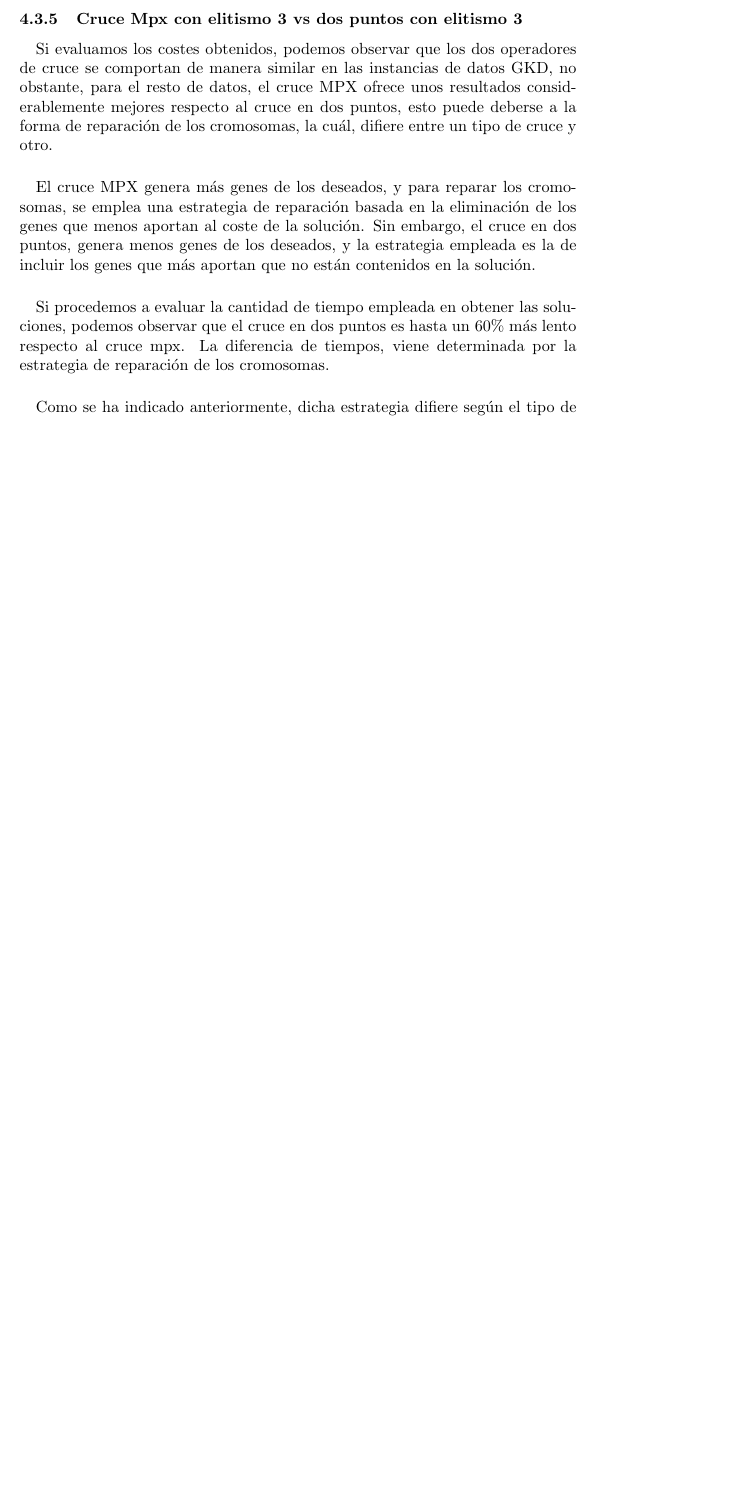
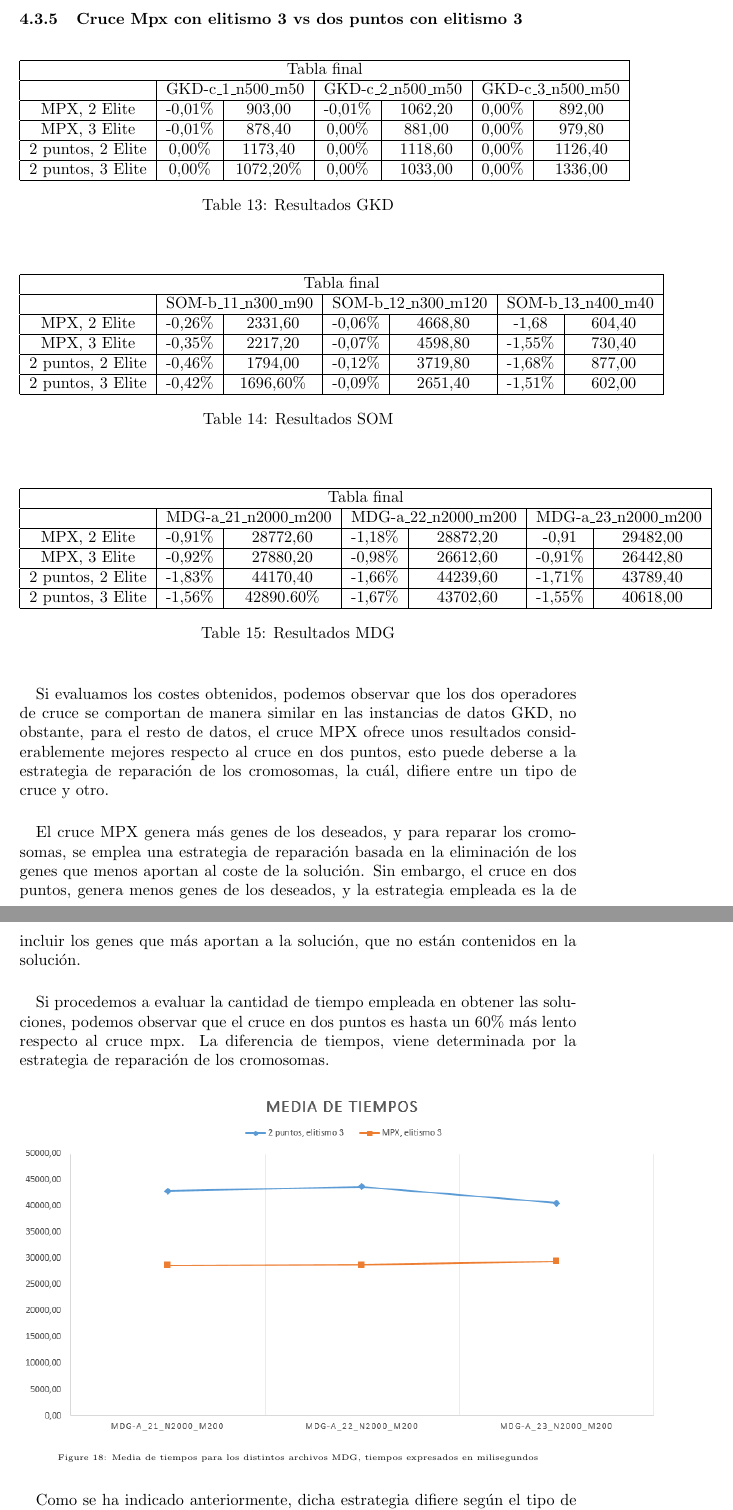
Before and after one commit to AndresRoOr/prac2meta2021, a LaTeX document (informe/Informe.tex, which reads informe/AnalisisResultados.tex): part of page 48 of 49 before the commit and two parts of pages 48 and 49 of 50 after it, the two joined at a grey line, cut so that both start at the same text, the shorter picture padded with empty space. Compiled offline with pdfLaTeX.

Commit message:
Añadida tabla final

```diff
--- a/informe/AnalisisResultados.tex
+++ b/informe/AnalisisResultados.tex
@@ -639,4 +639,15 @@
 
 	\subsubsection{Cruce Mpx con elitismo 3 vs dos puntos con elitismo 3}
 
-	\paragraph{} Si evaluamos los costes obtenidos, podemos observar que los dos operadores de cruce se comportan de manera similar en las instancias de datos GKD, no obstante, para el resto de datos, el cruce MPX ofrece unos resultados considerablemente mejores respecto al cruce en dos puntos, esto puede deberse a la forma de reparación de los cromosomas, la cuál, difiere entre un tipo de cruce y otro.
+	\begin{table}[H]
+		\begin{center}
+			\begin{tabular}{| c | c | c | c | c | c | c |}
+				\hline
+				\multicolumn{7}{ |c| }{Tabla final} \\ \hline
+				& \multicolumn{2}{ |c| }{GKD-c\_1\_n500\_m50} & \multicolumn{2}{ |c| }{GKD-c\_2\_n500\_m50} & \multicolumn{2}{ |c| }{GKD-c\_3\_n500\_m50} \\ \hline
+				MPX, 2 Elite &-0,01\% & 903,00 & -0,01\% & 1062,20 & 0,00\% & 892,00\\ \hline
+				MPX, 3 Elite &-0,01\% & 878,40 & 0,00\% & 881,00 & 0,00\% & 979,80\\ \hline
+				2 puntos, 2 Elite &0,00\% & 1173,40 & 0,00\% & 1118,60 & 0,00\% & 1126,40\\ \hline
+				2 puntos, 3 Elite & 0,00\% & 1072,20\% & 0,00\% & 1033,00 & 0,00\% & 1336,00\\ \hline
+			\end{tabular}
+			\caption{Resultados GKD}
@@ -643,9 +657,51 @@
 
-	\paragraph{}El cruce MPX genera más genes de los deseados, y para reparar los cromosomas, se emplea una estrategia de reparación basada en la eliminación de los genes que menos aportan al coste de la solución. Sin embargo, el cruce en dos puntos, genera menos genes de los deseados, y la estrategia empleada es la de incluir los genes que más aportan que no están contenidos en la solución.
+	\begin{table}[H]
+		\begin{center}
+			\begin{tabular}{| c | c | c | c | c | c | c |}
+				\hline
+				\multicolumn{7}{ |c| }{Tabla final} \\ \hline
+				& \multicolumn{2}{ |c| }{SOM-b\_11\_n300\_m90} & \multicolumn{2}{ |c| }{SOM-b\_12\_n300\_m120} & \multicolumn{2}{ |c| }{SOM-b\_13\_n400\_m40} \\ \hline
+				MPX, 2 Elite &-0,26\% & 2331,60 & -0,06\% & 4668,80 & -1,68 & 604,40\\ \hline
+				MPX, 3 Elite &-0,35\% & 2217,20 & -0,07\% & 4598,80 & -1,55\% & 730,40\\ \hline
+				2 puntos, 2 Elite &-0,46\% & 1794,00 & -0,12\% & 3719,80 & -1,68\% & 877,00\\ \hline
+				2 puntos, 3 Elite &-0,42\% & 1696,60\% & -0,09\% & 2651,40 & -1,51\% & 602,00\\ \hline
+			\end{tabular}
+			\caption{Resultados SOM}
+			\label{tab:tabvsSOM}
+		\end{center}
+	\end{table}
+
+	\begin{table}[H]
+		\begin{center}
+			\begin{tabular}{| c | c | c | c | c | c | c |}
+				\hline
+				\multicolumn{7}{ |c| }{Tabla final} \\ \hline
+				& \multicolumn{2}{ |c| }{MDG-a\_21\_n2000\_m200} & \multicolumn{2}{ |c| }{MDG-a\_22\_n2000\_m200} & \multicolumn{2}{ |c| }{MDG-a\_23\_n2000\_m200}\\\hline
+				MPX, 2 Elite &-0,91\% & 28772,60 & -1,18\% & 28872,20 & -0,91 & 29482,00\\ \hline
+				MPX, 3 Elite &-0,92\% & 27880,20 & -0,98\% & 26612,60 & -0,91\% & 26442,80\\ \hline
+				2 puntos, 2 Elite &-1,83\% & 44170,40 & -1,66\% & 44239,60 & -1,71\% & 43789,40\\ \hline
+				2 puntos, 3 Elite &-1,56\% & 42890.60\% & -1,67\% & 43702,60 & -1,55\% & 40618,00\\ \hline
+			\end{tabular}
+			\caption{Resultados MDG}
+			\label{tab:tabvsMDG}
+		\end{center}
+	\end{table}
+
+	\paragraph{} Si evaluamos los costes obtenidos, podemos observar que los dos operadores de cruce se comportan de manera similar en las instancias de datos GKD, no obstante, para el resto de datos, el cruce MPX ofrece unos resultados considerablemente mejores respecto al cruce en dos puntos, esto puede deberse a la estrategia de reparación de los cromosomas, la cuál, difiere entre un tipo de cruce y otro.
+
+	\paragraph{}El cruce MPX genera más genes de los deseados, y para reparar los cromosomas, se emplea una estrategia de reparación basada en la eliminación de los genes que menos aportan al coste de la solución. Sin embargo, el cruce en dos puntos, genera menos genes de los deseados, y la estrategia empleada es la de incluir los genes que más aportan a la solución, que no están contenidos en la solución.
 
 	\paragraph{}Si procedemos a evaluar la cantidad de tiempo empleada en obtener las soluciones, podemos observar que el cruce en dos puntos es hasta un 60\% más lento respecto al cruce mpx. La diferencia de tiempos, viene determinada por la estrategia de reparación de los cromosomas.
 
-	\paragraph{}Como se ha indicado anteriormente, dicha estrategia difiere según el tipo de cruce. Para el cruce en dos puntos se necesita recorrer todos los elementos no seleccionados, e ir evaluando el coste que aportan, este proceso se repite hasta que los cromosomas tengan los genes necesarios, sin embargo, en el mpx solo necesitamos eliminar elementos del cromosoma que menos aportan. Por tanto, el número de operaciones necesarias es mayor en el caso del cruce en dos puntos.
+	\begin{figure}[H]
+		\centering
+		\includegraphics[scale=0.65]{img/MPXvs2Puntos/Tiempos}
+		\caption{Media de tiempos para los distintos archivos MDG, tiempos expresados en milisegundos}
+		\label{MDG_MPXvs2Puntos_Tiempos}
+
+	\end{figure}
+
+	\paragraph{}Como se ha indicado anteriormente, dicha estrategia difiere según el tipo de cruce. Para el cruce en dos puntos se necesita recorrer todos los elementos no seleccionados, e ir evaluando el coste que aportan, este proceso se repite hasta que los cromosomas tengan los genes necesarios, sin embargo, en el mpx solo necesitamos eliminar los genes del cromosoma que menos aportan. Por tanto, el número de operaciones necesarias es mayor en el caso del cruce en dos puntos.
 
 
 
```
Also changed, not shown: informe/Informe.pdf, informe/img/GUI.PNG, informe/img/MPXvs2Puntos/Tiempos.PNG (added), informe/AnalisisResultados.tex (3 more changed lines), 4 other files.
